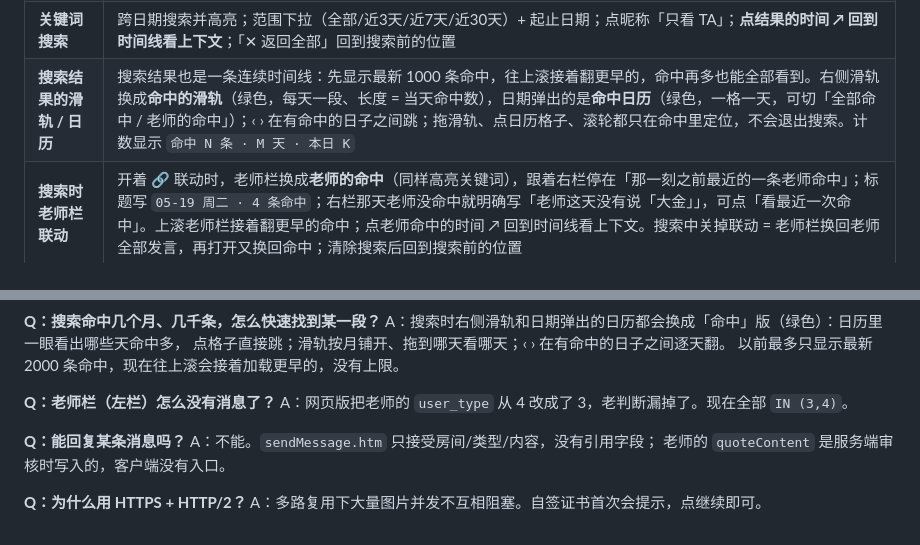
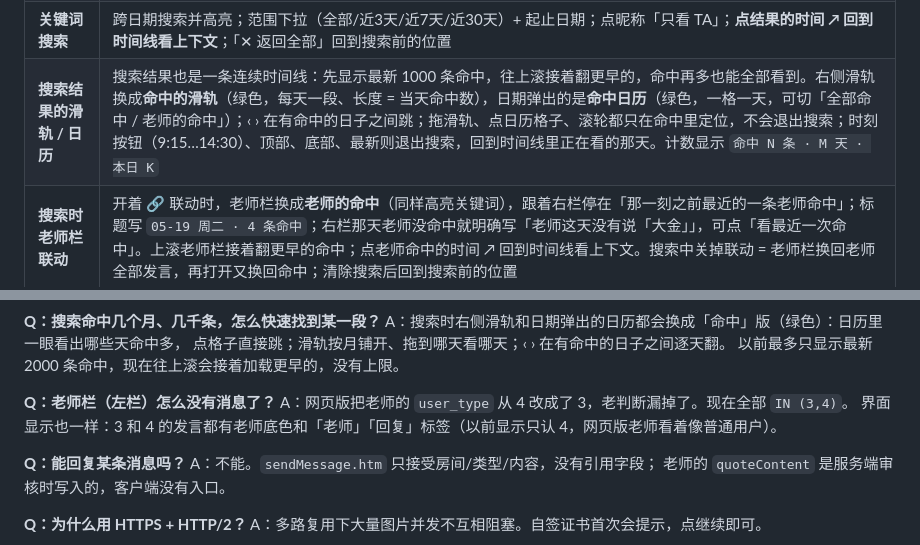
Before and after one commit to djj45/niulai, a Markdown page: README.md, 2 parts joined by grey strips. Rendered like a GitHub page.

Commit message:
docs(readme): 补充搜索时时刻按钮退出搜索、老师 3/4 显示口径
Co-Authored-By: Claude Opus 5.5 <noreply@anthropic.com>
Claude-Session: https://claude.ai/code/session_01KLAVVdQdxYA9AZ2xnrkNd8

```diff
--- a/README.md
+++ b/README.md
@@ -148,7 +148,7 @@ IM 是主通道（秒级），REST 只负责**补漏 + 校正**，不能关：
 | **📺 视频** | 视频课栏目 + 回放列表，点条目**弹窗内直接播放**（hls.js + 原生 controls，含全屏；m3u8 免签直连） |
 | **📌 置顶** | 快捷定位行里的 📌 按钮，点开从下方展开置顶消息/置顶文章 |
 | **关键词搜索** | 跨日期搜索并高亮；范围下拉（全部/近3天/近7天/近30天）+ 起止日期；点昵称「只看 TA」；**点结果的时间 ↗ 回到时间线看上下文**；「✕ 返回全部」回到搜索前的位置 |
-| **搜索结果的滑轨 / 日历** | 搜索结果也是一条连续时间线：先显示最新 1000 条命中，往上滚接着翻更早的，命中再多也能全部看到。右侧滑轨换成**命中的滑轨**（绿色，每天一段、长度 = 当天命中数），日期弹出的是**命中日历**（绿色，一格一天，可切「全部命中 / 老师的命中」）；‹ › 在有命中的日子之间跳；拖滑轨、点日历格子、滚轮都只在命中里定位，不会退出搜索。计数显示 `命中 N 条 · M 天 · 本日 K` |
+| **搜索结果的滑轨 / 日历** | 搜索结果也是一条连续时间线：先显示最新 1000 条命中，往上滚接着翻更早的，命中再多也能全部看到。右侧滑轨换成**命中的滑轨**（绿色，每天一段、长度 = 当天命中数），日期弹出的是**命中日历**（绿色，一格一天，可切「全部命中 / 老师的命中」）；‹ › 在有命中的日子之间跳；拖滑轨、点日历格子、滚轮都只在命中里定位，不会退出搜索；时刻按钮（9:15…14:30）、顶部、底部、最新则退出搜索，回到时间线里正在看的那天。计数显示 `命中 N 条 · M 天 · 本日 K` |
 | **搜索时老师栏联动** | 开着 🔗 联动时，老师栏换成**老师的命中**（同样高亮关键词），跟着右栏停在「那一刻之前最近的一条老师命中」；标题写 `05-19 周二 · 4 条命中`；右栏那天老师没命中就明确写「老师这天没有说「大金」」，可点「看最近一次命中」。上滚老师栏接着翻更早的命中；点老师命中的时间 ↗ 回到时间线看上下文。搜索中关掉联动 = 老师栏换回老师全部发言，再打开又换回命中；清除搜索后回到搜索前的位置 |
 | **引用跳转** | 点引用跳到原消息：不在当前窗口就按 id 查时间整段加载后居中高亮；库里没有（未同步）就按引用自带的时间跳过去并提示 |
 | **发送消息 / 图片** | Enter 发送（输入法回车不误发）、📎 或 ⌘V 粘贴截图，OSS 直传（≤2MB） |
@@ -312,6 +312,7 @@ A：搜索时右侧滑轨和日期弹出的日历都会换成「命中」版（
 
 **Q：老师栏（左栏）怎么没有消息了？**
 A：网页版把老师的 `user_type` 从 4 改成了 3，老判断漏掉了。现在全部 `IN (3,4)`。
+界面显示也一样：3 和 4 的发言都有老师底色和「老师」「回复」标签（以前显示只认 4，网页版老师看着像普通用户）。
 
 **Q：能回复某条消息吗？**
 A：不能。`sendMessage.htm` 只接受房间/类型/内容，没有引用字段；
```
